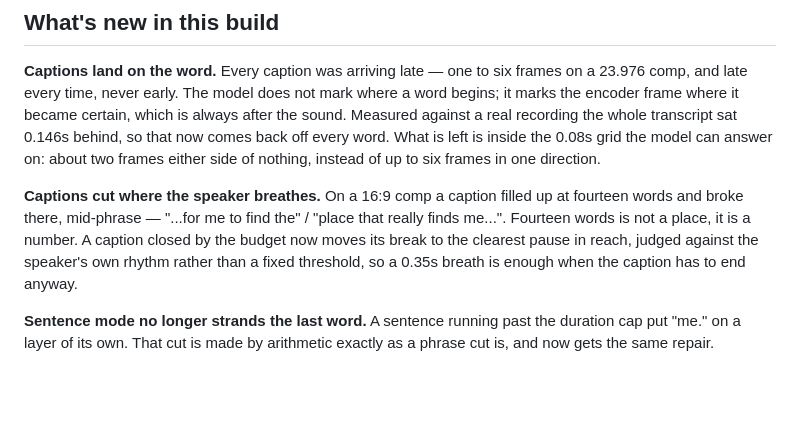
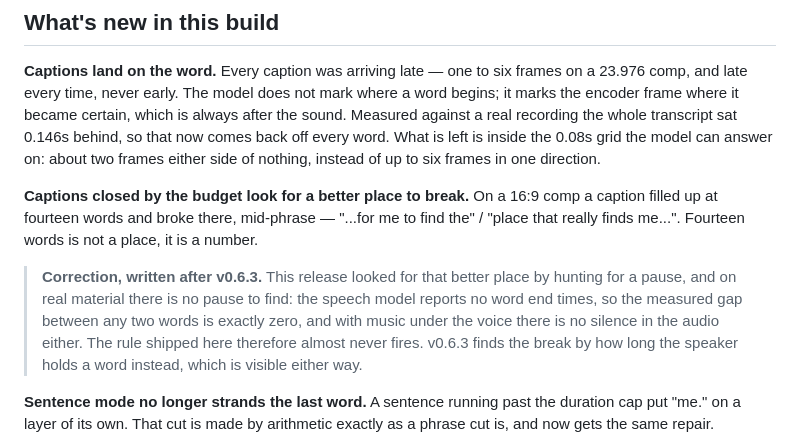
Before and after one commit to HazrdDesign/Capset, a Markdown page: docs/RELEASE-NOTES-v0.6.2.md, the part around the change. GitHub-like rendering; blank space fills up the shorter version.

```diff
--- a/docs/RELEASE-NOTES-v0.6.2.md
+++ b/docs/RELEASE-NOTES-v0.6.2.md
@@ -28,12 +28,18 @@ transcript sat 0.146s behind, so that now comes back off every word. What is
 left is inside the 0.08s grid the model can answer on: about two frames either
 side of nothing, instead of up to six frames in one direction.
 
-**Captions cut where the speaker breathes.** On a 16:9 comp a caption filled
-up at fourteen words and broke there, mid-phrase — "...for me to find the" /
-"place that really finds me...". Fourteen words is not a place, it is a
-number. A caption closed by the budget now moves its break to the clearest
-pause in reach, judged against the speaker's own rhythm rather than a fixed
-threshold, so a 0.35s breath is enough when the caption has to end anyway.
+**Captions closed by the budget look for a better place to break.** On a 16:9
+comp a caption filled up at fourteen words and broke there, mid-phrase —
+"...for me to find the" / "place that really finds me...". Fourteen words is
+not a place, it is a number.
+
+> **Correction, written after v0.6.3.** This release looked for that better
+> place by hunting for a pause, and on real material there is no pause to
+> find: the speech model reports no word end times, so the measured gap
+> between any two words is exactly zero, and with music under the voice there
+> is no silence in the audio either. The rule shipped here therefore almost
+> never fires. v0.6.3 finds the break by how long the speaker holds a word
+> instead, which is visible either way.
 
 **Sentence mode no longer strands the last word.** A sentence running past the
 duration cap put "me." on a layer of its own. That cut is made by arithmetic
```
Also changed, not shown: docs/RELEASE-NOTES-v0.6.3.md (added, +90 -0 lines), docs/RELEASING.md (+4 -4 lines).
